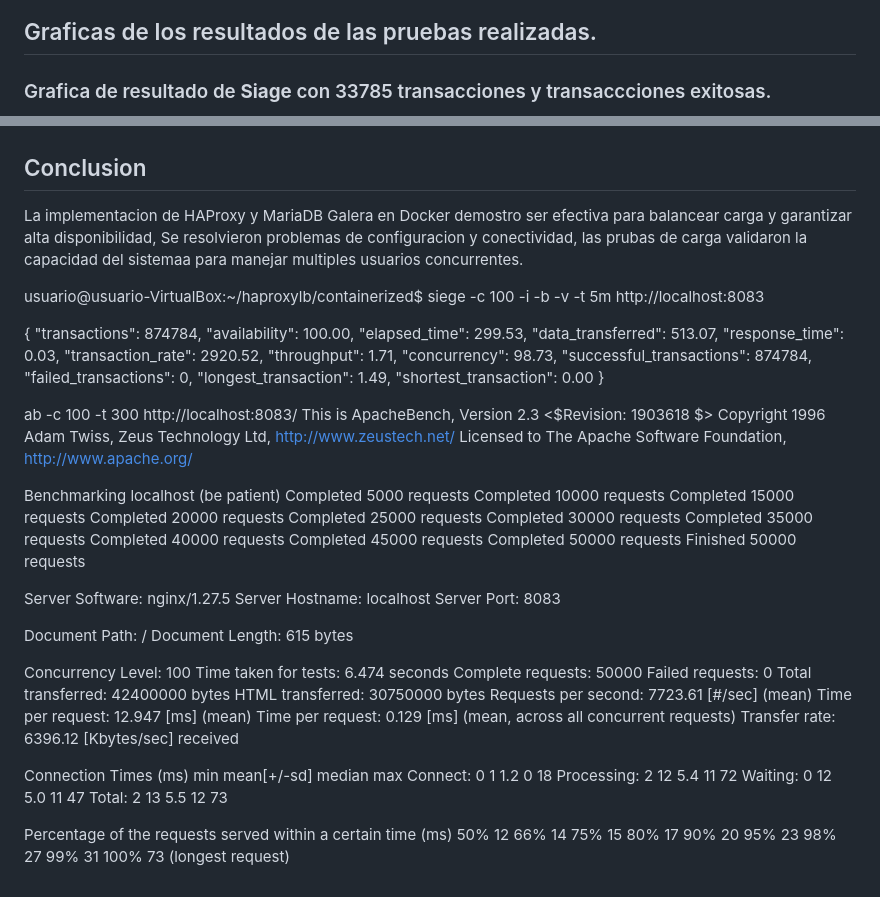
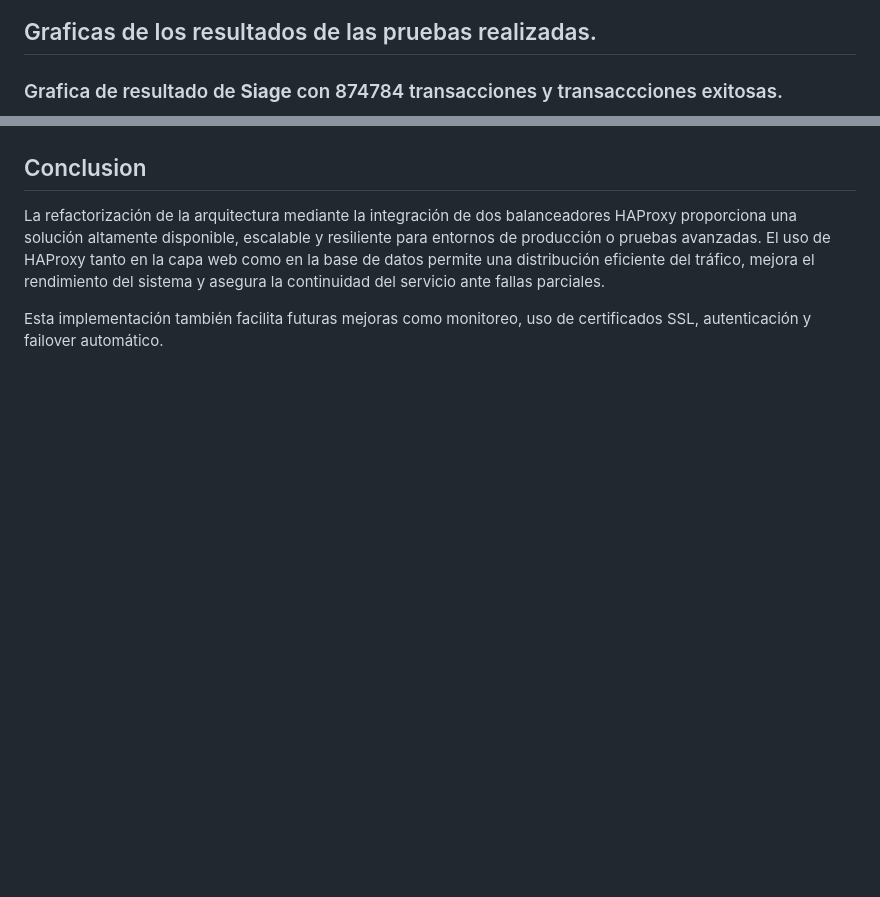
Before and after one commit to ChristianJHR/Computo, a Markdown page: Mejora de Proyecto.md, 2 parts joined by grey strips. GitHub-like rendering; blank space fills up the shorter version.

```diff
--- a/Mejora de Proyecto.md
+++ b/Mejora de Proyecto.md
@@ -194,5 +194,5 @@ ab -n 3000 -c 100 -t 300 http://localhost:8083/
 
 ## Graficas de los resultados de las pruebas realizadas.
 
-### Grafica de resultado de **Siage** con 33785 transacciones y transaccciones exitosas.
+### Grafica de resultado de **Siage** con 874784 transacciones y transaccciones exitosas.
 
@@ -216,78 +216,6 @@ ab -n 3000 -c 100 -t 300 http://localhost:8083/
 
 ## Conclusion
 
-La implementacion de HAProxy y MariaDB Galera en Docker demostro ser efectiva para balancear carga  y garantizar alta disponibilidad, Se resolvieron problemas de configuracion y conectividad, las prubas de carga validaron la capacidad del sistemaa para manejar multiples usuarios concurrentes.
+La refactorización de la arquitectura mediante la integración de dos balanceadores HAProxy proporciona una solución altamente disponible, escalable y resiliente para entornos de producción o pruebas avanzadas. El uso de HAProxy tanto en la capa web como en la base de datos permite una distribución eficiente del tráfico, mejora el rendimiento del sistema y asegura la continuidad del servicio ante fallas parciales.
 
-
-
-usuario@usuario-VirtualBox:~/haproxylb/containerized$ siege -c 100 -i -b -v -t 5m http://localhost:8083
-
-{	"transactions":			      874784,
-	"availability":			      100.00,
-	"elapsed_time":			      299.53,
-	"data_transferred":		      513.07,
-	"response_time":		        0.03,
-	"transaction_rate":		     2920.52,
-	"throughput":			        1.71,
-	"concurrency":			       98.73,
-	"successful_transactions":	      874784,
-	"failed_transactions":		           0,
-	"longest_transaction":		        1.49,
-	"shortest_transaction":		        0.00
-}
-
-
-ab -c 100 -t 300 http://localhost:8083/
-This is ApacheBench, Version 2.3 <$Revision: 1903618 $>
-Copyright 1996 Adam Twiss, Zeus Technology Ltd, http://www.zeustech.net/
-Licensed to The Apache Software Foundation, http://www.apache.org/
-
-Benchmarking localhost (be patient)
-Completed 5000 requests
-Completed 10000 requests
-Completed 15000 requests
-Completed 20000 requests
-Completed 25000 requests
-Completed 30000 requests
-Completed 35000 requests
-Completed 40000 requests
-Completed 45000 requests
-Completed 50000 requests
-Finished 50000 requests
-
-
-Server Software:        nginx/1.27.5
-Server Hostname:        localhost
-Server Port:            8083
-
-Document Path:          /
-Document Length:        615 bytes
-
-Concurrency Level:      100
-Time taken for tests:   6.474 seconds
-Complete requests:      50000
-Failed requests:        0
-Total transferred:      42400000 bytes
-HTML transferred:       30750000 bytes
-Requests per second:    7723.61 [#/sec] (mean)
-Time per request:       12.947 [ms] (mean)
-Time per request:       0.129 [ms] (mean, across all concurrent requests)
-Transfer rate:          6396.12 [Kbytes/sec] received
-
-Connection Times (ms)
-              min  mean[+/-sd] median   max
-Connect:        0    1   1.2      0      18
-Processing:     2   12   5.4     11      72
-Waiting:        0   12   5.0     11      47
-Total:          2   13   5.5     12      73
-
-Percentage of the requests served within a certain time (ms)
-  50%     12
-  66%     14
-  75%     15
-  80%     17
-  90%     20
-  95%     23
-  98%     27
-  99%     31
- 100%     73 (longest request)
+Esta implementación también facilita futuras mejoras como monitoreo, uso de certificados SSL, autenticación y failover automático.
```
Also changed, not shown: other parts of Mejora de Proyecto.md (+5 -5 lines).
